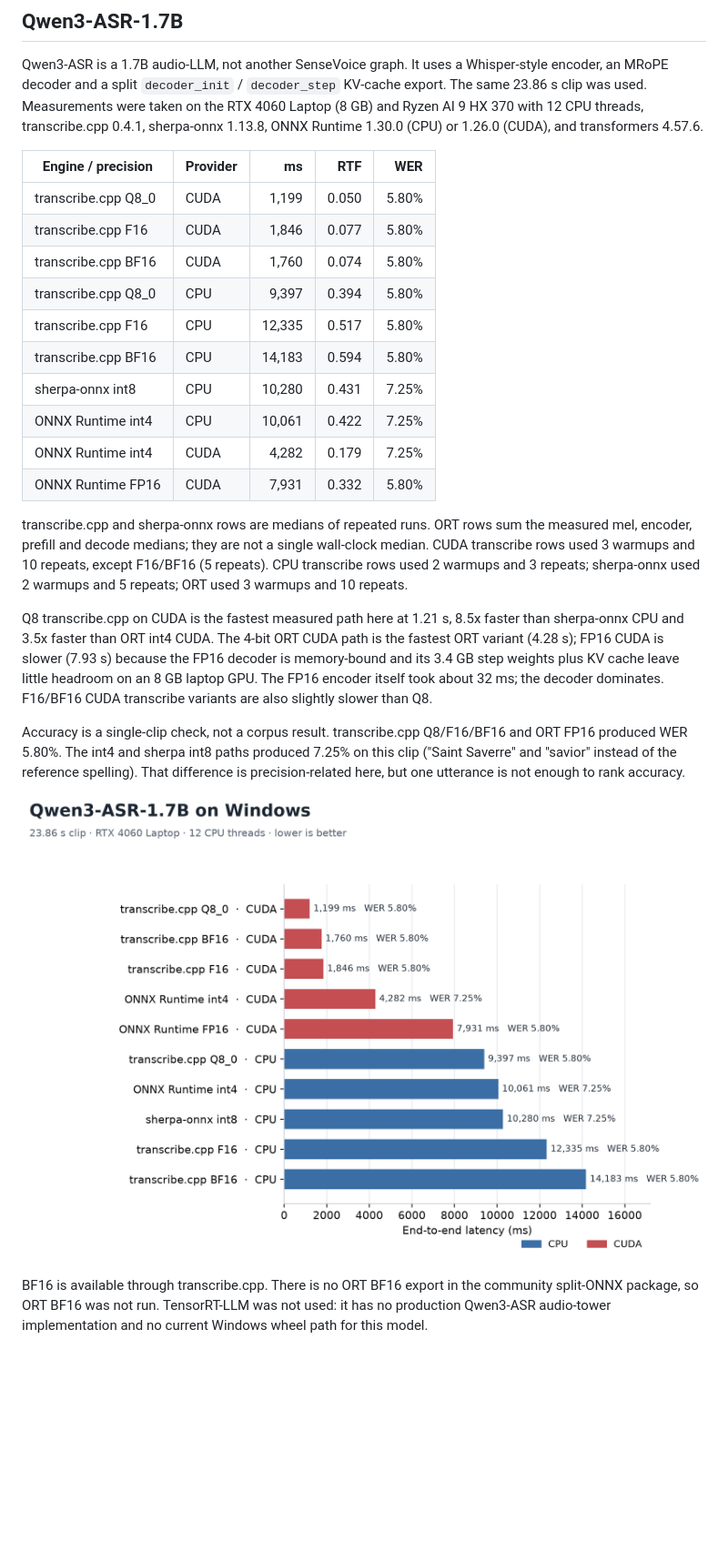
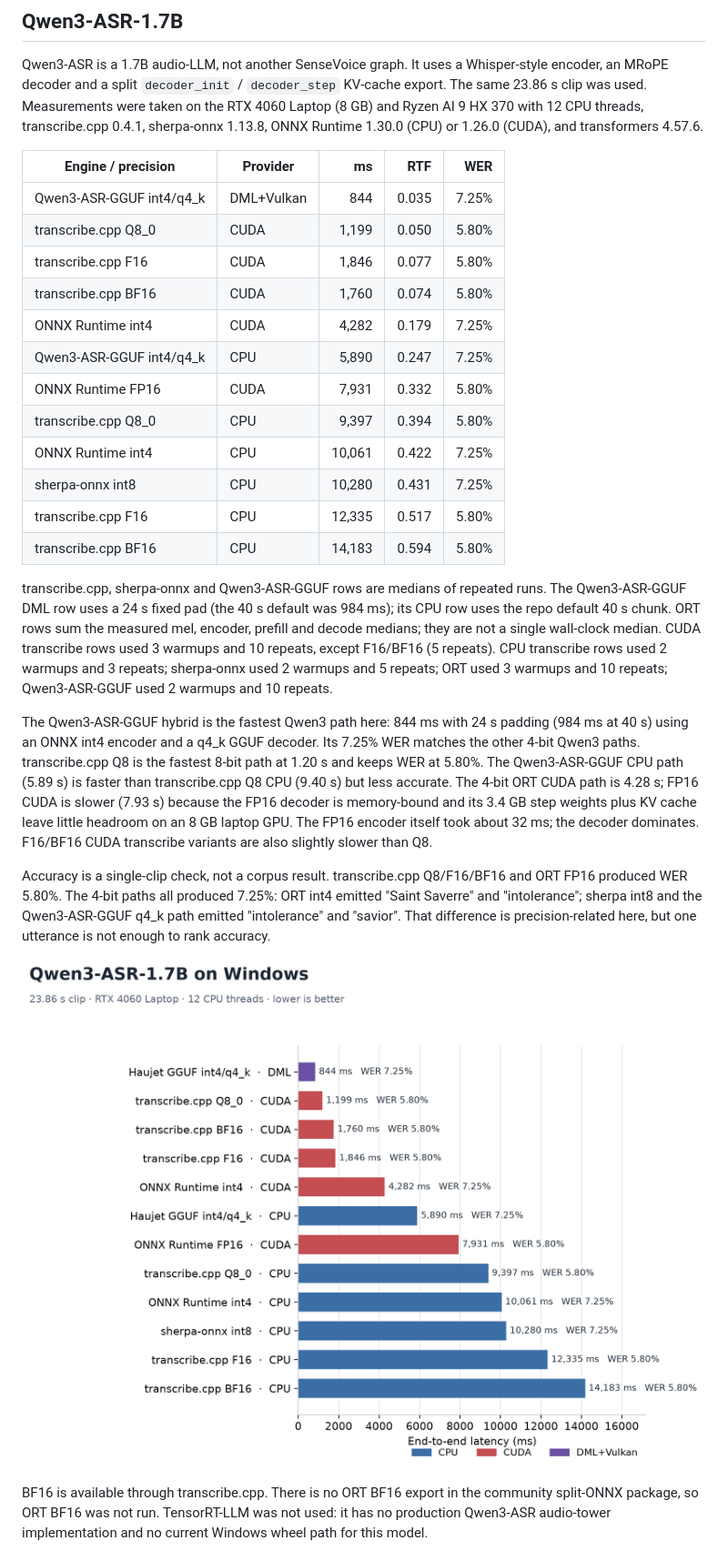
Before and after one commit to lost0427/ASRbenchmark, a Markdown page: docs/WINDOWS_BENCHMARK_RESULTS.md, the part around one of its changes. Shown at 91% size. Drawn GitHub-style; pictures changed too: docs/windows-qwen3-engines.png; blank space fills up the shorter version.

```diff
--- a/docs/WINDOWS_BENCHMARK_RESULTS.md
+++ b/docs/WINDOWS_BENCHMARK_RESULTS.md
@@ -250,36 +250,44 @@ threads, transcribe.cpp 0.4.1, sherpa-onnx 1.13.8, ONNX Runtime 1.30.0 (CPU) or
 
 | Engine / precision | Provider | ms | RTF | WER |
 | --- | --- | ---: | ---: | ---: |
+| Qwen3-ASR-GGUF int4/q4_k | DML+Vulkan | 844 | 0.035 | 7.25% |
 | transcribe.cpp Q8_0 | CUDA | 1,199 | 0.050 | 5.80% |
 | transcribe.cpp F16 | CUDA | 1,846 | 0.077 | 5.80% |
 | transcribe.cpp BF16 | CUDA | 1,760 | 0.074 | 5.80% |
+| ONNX Runtime int4 | CUDA | 4,282 | 0.179 | 7.25% |
+| Qwen3-ASR-GGUF int4/q4_k | CPU | 5,890 | 0.247 | 7.25% |
+| ONNX Runtime FP16 | CUDA | 7,931 | 0.332 | 5.80% |
 | transcribe.cpp Q8_0 | CPU | 9,397 | 0.394 | 5.80% |
+| ONNX Runtime int4 | CPU | 10,061 | 0.422 | 7.25% |
+| sherpa-onnx int8 | CPU | 10,280 | 0.431 | 7.25% |
 | transcribe.cpp F16 | CPU | 12,335 | 0.517 | 5.80% |
 | transcribe.cpp BF16 | CPU | 14,183 | 0.594 | 5.80% |
-| sherpa-onnx int8 | CPU | 10,280 | 0.431 | 7.25% |
-| ONNX Runtime int4 | CPU | 10,061 | 0.422 | 7.25% |
-| ONNX Runtime int4 | CUDA | 4,282 | 0.179 | 7.25% |
-| ONNX Runtime FP16 | CUDA | 7,931 | 0.332 | 5.80% |
 
-transcribe.cpp and sherpa-onnx rows are medians of repeated runs. ORT rows sum
-the measured mel, encoder, prefill and decode medians; they are not a single
-wall-clock median. CUDA transcribe rows used 3 warmups and 10 repeats, except
-F16/BF16 (5 repeats). CPU transcribe rows used 2 warmups and 3 repeats;
-sherpa-onnx used 2 warmups and 5 repeats; ORT used 3 warmups and 10 repeats.
+transcribe.cpp, sherpa-onnx and Qwen3-ASR-GGUF rows are medians of repeated
+runs. The Qwen3-ASR-GGUF DML row uses a 24 s fixed pad (the 40 s default was
+984 ms); its CPU row uses the repo default 40 s chunk. ORT rows sum the measured
+mel, encoder, prefill and decode medians; they are not a single wall-clock
+median. CUDA transcribe rows used 3 warmups and 10 repeats, except F16/BF16
+(5 repeats). CPU transcribe rows used 2 warmups and 3 repeats; sherpa-onnx used
+2 warmups and 5 repeats; ORT used 3 warmups and 10 repeats; Qwen3-ASR-GGUF used
+2 warmups and 10 repeats.
 
-Q8 transcribe.cpp on CUDA is the fastest measured path here at 1.21 s, 8.5x
-faster than sherpa-onnx CPU and 3.5x faster than ORT int4 CUDA. The 4-bit ORT
-CUDA path is the fastest ORT variant (4.28 s); FP16 CUDA is slower (7.93 s)
-because the FP16 decoder is memory-bound and its 3.4 GB step weights plus KV
-cache leave little headroom on an 8 GB laptop GPU. The FP16 encoder itself took
-about 32 ms; the decoder dominates. F16/BF16 CUDA transcribe variants are also
-slightly slower than Q8.
+The Qwen3-ASR-GGUF hybrid is the fastest Qwen3 path here: 844 ms with 24 s
+padding (984 ms at 40 s) using an ONNX int4 encoder and a q4_k GGUF decoder.
+Its 7.25% WER matches the other 4-bit Qwen3 paths. transcribe.cpp Q8 is the
+fastest 8-bit path at 1.20 s and keeps WER at 5.80%. The Qwen3-ASR-GGUF CPU
+path (5.89 s) is faster than transcribe.cpp Q8 CPU (9.40 s) but less accurate.
+The 4-bit ORT CUDA path is 4.28 s; FP16 CUDA is slower (7.93 s) because the
+FP16 decoder is memory-bound and its 3.4 GB step weights plus KV cache leave
+little headroom on an 8 GB laptop GPU. The FP16 encoder itself took about 32 ms;
+the decoder dominates. F16/BF16 CUDA transcribe variants are also slightly
+slower than Q8.
 
 Accuracy is a single-clip check, not a corpus result. transcribe.cpp
-Q8/F16/BF16 and ORT FP16 produced WER 5.80%. The int4 and sherpa int8 paths
-produced 7.25% on this clip ("Saint Saverre" and "savior" instead of the
-reference spelling). That difference is precision-related here, but one
-utterance is not enough to rank accuracy.
+Q8/F16/BF16 and ORT FP16 produced WER 5.80%. The 4-bit paths all produced
+7.25%: ORT int4 emitted "Saint Saverre" and "intolerance"; sherpa int8 and the
+Qwen3-ASR-GGUF q4_k path emitted "intolerance" and "savior". That difference is
+precision-related here, but one utterance is not enough to rank accuracy.
 
 ![Qwen3-ASR engine latency and WER](windows-qwen3-engines.png)
 
```
Also changed, not shown: other parts of docs/WINDOWS_BENCHMARK_RESULTS.md (+42 -2 lines), README.md (+3 -2 lines), docs/windows-sensevoice-vs-qwen3.png, 3 other files.
